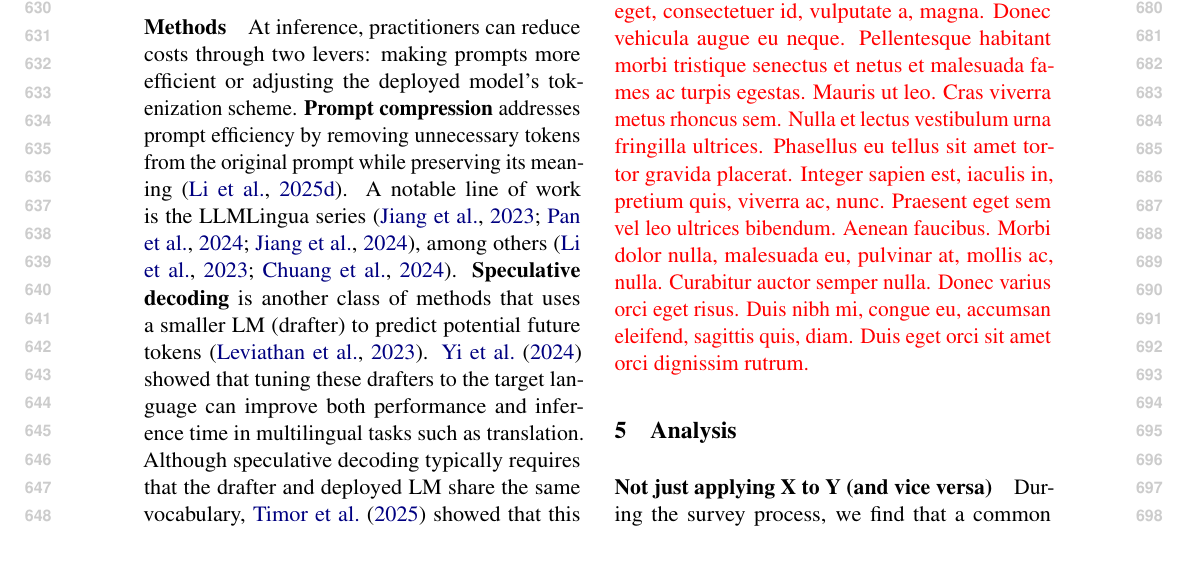
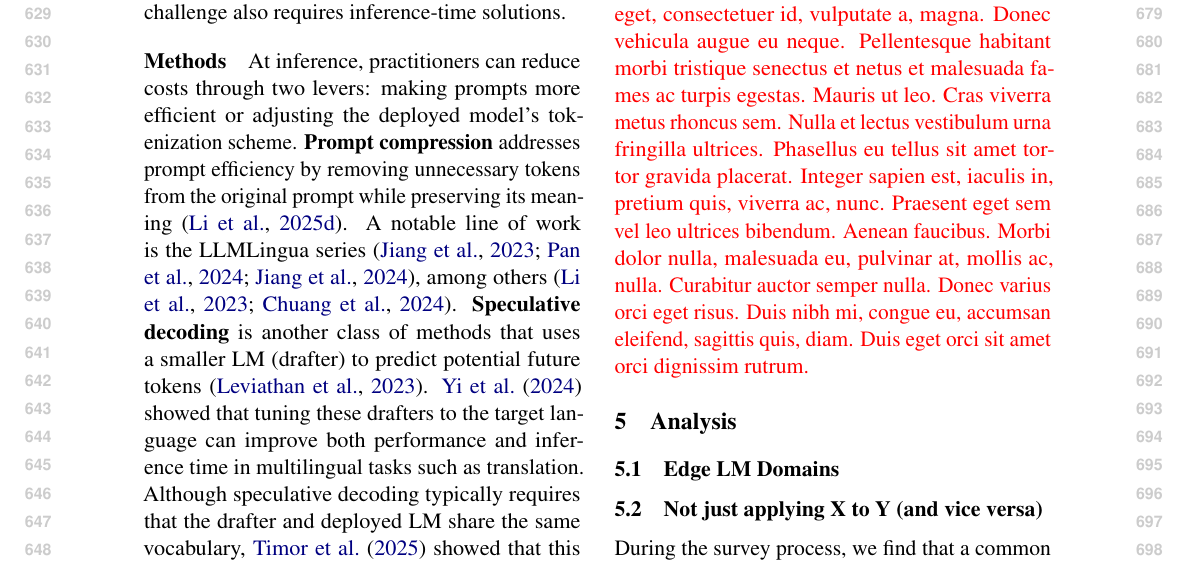
Before and after one commit to ljvmiranda921/multilinguality-at-the-edge, a LaTeX paper (tacl2021v1-template.tex): part of page 7 of 25, cut so that both start at the same text. Compiled offline with pdfLaTeX.

Commit message:
[wip] Update

```diff
--- a/tacl2021v1-template.tex
+++ b/tacl2021v1-template.tex
@@ -495,8 +495,11 @@ Finally, model performance is measured across a variety of capabilities and doma
 
 \section{Analysis}
 
+\subsection{Edge LM Domains}
 
-\paragraph{Not just applying X to Y (and vice versa)}
+\subsection{Not just applying X to Y (and vice versa)}
+
+% \paragraph{Not just applying X to Y (and vice versa)}
 During the survey process, we find that a common approach to
 
 
```
